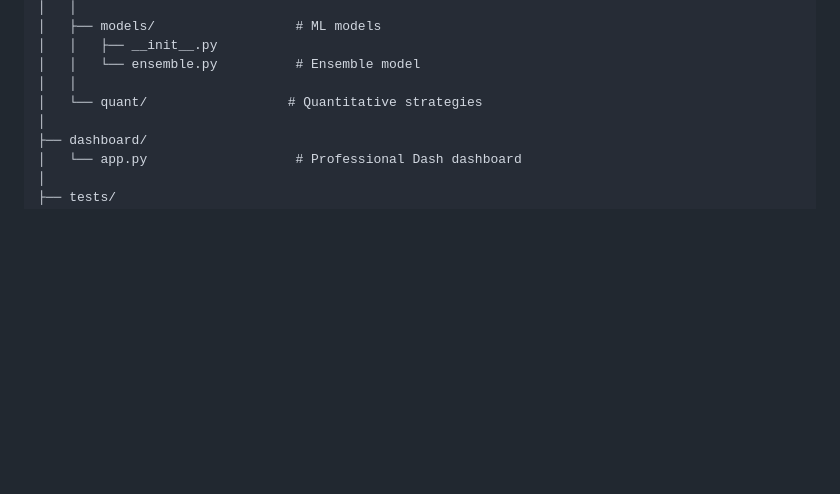
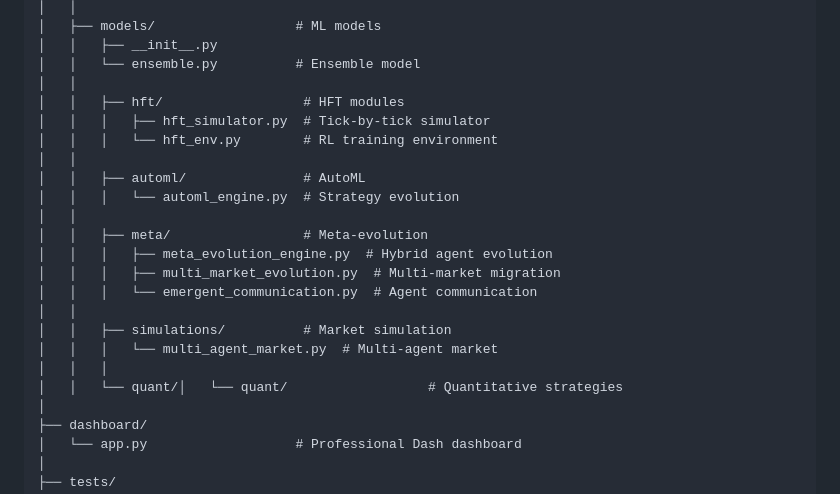
Before and after one commit to ballales1984-wq/ai-trading-system, a Markdown page: README.md, the part around the change. Drawn GitHub-style; blank space fills up the shorter version.

Commit message:
docs: Update README with complete project structure

```diff
--- a/README.md
+++ b/README.md
@@ -102,7 +102,22 @@ ai-trading-system/
 │   │   ├── __init__.py
 │   │   └── ensemble.py          # Ensemble model
 │   │
-│   └── quant/                  # Quantitative strategies
+│   │   ├── hft/                  # HFT modules
+│   │   │   ├── hft_simulator.py  # Tick-by-tick simulator
+│   │   │   └── hft_env.py        # RL training environment
+│   │
+│   │   ├── automl/               # AutoML
+│   │   │   └── automl_engine.py  # Strategy evolution
+│   │
+│   │   ├── meta/                 # Meta-evolution
+│   │   │   ├── meta_evolution_engine.py  # Hybrid agent evolution
+│   │   │   ├── multi_market_evolution.py  # Multi-market migration
+│   │   │   └── emergent_communication.py  # Agent communication
+│   │
+│   │   ├── simulations/          # Market simulation
+│   │   │   └── multi_agent_market.py  # Multi-agent market
+│   │   │
+│   │   └── quant/│   └── quant/                  # Quantitative strategies
 │
 ├── dashboard/
 │   └── app.py                   # Professional Dash dashboard
```
